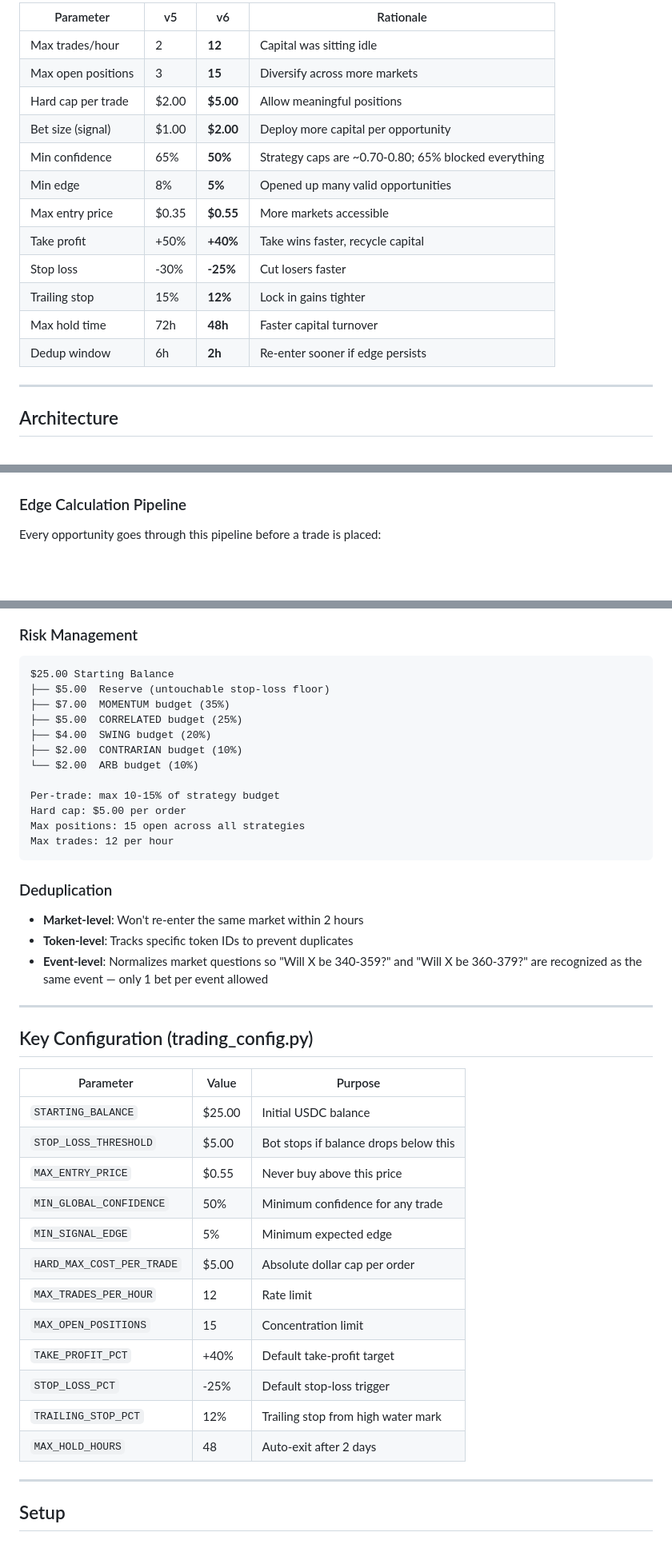
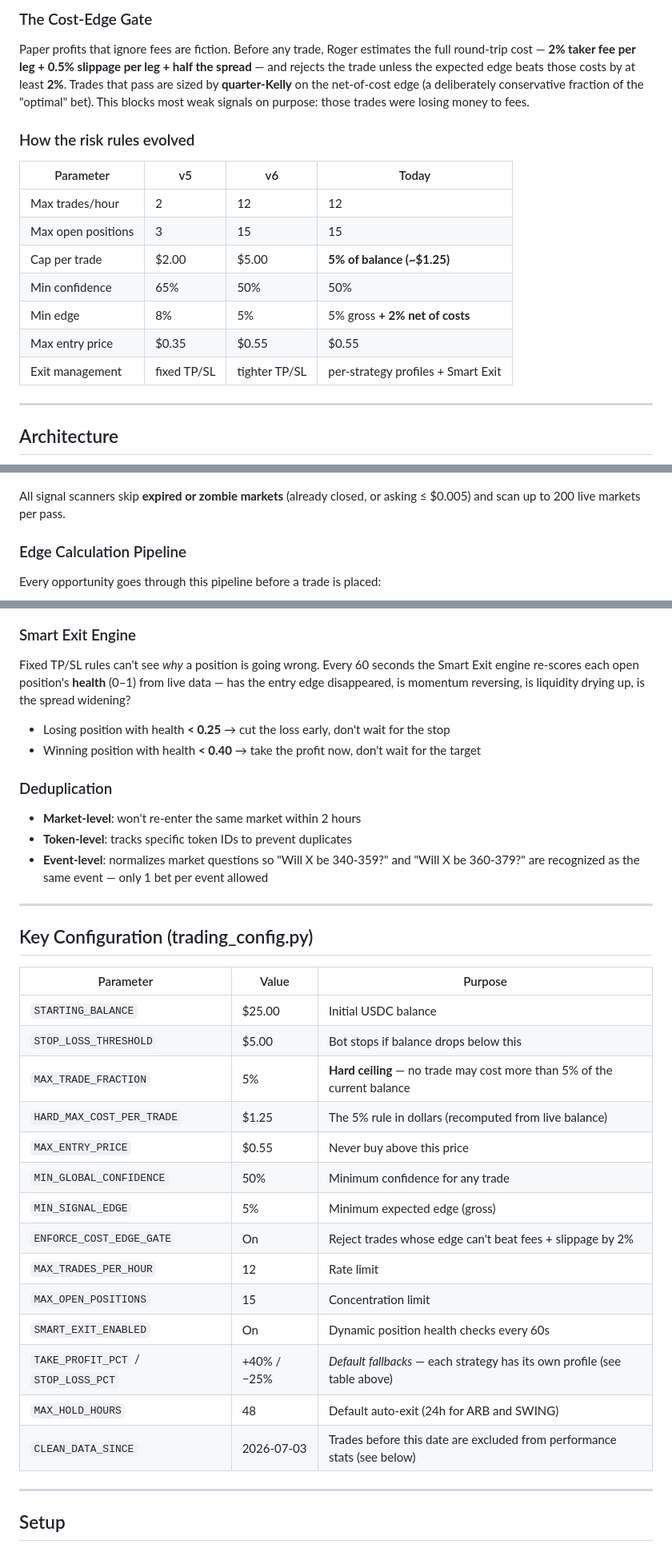
Before and after one commit to diegocrisafu/expense, a Markdown page: README.md, 3 parts joined by grey strips. Shown at 80% size. Drawn GitHub-style; blank space fills up the shorter version.

````diff
--- a/README.md
+++ b/README.md
@@ -56,19 +77,20 @@ graph LR
 ```
 
-| Parameter | v5 | v6 | Rationale |
+### The Cost-Edge Gate
+
+Paper profits that ignore fees are fiction. Before any trade, Roger estimates the full round-trip cost — **2% taker fee per leg + 0.5% slippage per leg + half the spread** — and rejects the trade unless the expected edge beats those costs by at least **2%**. Trades that pass are sized by **quarter-Kelly** on the net-of-cost edge (a deliberately conservative fraction of the "optimal" bet). This blocks most weak signals on purpose: those trades were losing money to fees.
+
+### How the risk rules evolved
+
+| Parameter | v5 | v6 | Today |
 |---|---|---|---|
-| Max trades/hour | 2 | **12** | Capital was sitting idle |
-| Max open positions | 3 | **15** | Diversify across more markets |
-| Hard cap per trade | $2.00 | **$5.00** | Allow meaningful positions |
-| Bet size (signal) | $1.00 | **$2.00** | Deploy more capital per opportunity |
-| Min confidence | 65% | **50%** | Strategy caps are ~0.70-0.80; 65% blocked everything |
-| Min edge | 8% | **5%** | Opened up many valid opportunities |
-| Max entry price | $0.35 | **$0.55** | More markets accessible |
-| Take profit | +50% | **+40%** | Take wins faster, recycle capital |
-| Stop loss | -30% | **-25%** | Cut losers faster |
-| Trailing stop | 15% | **12%** | Lock in gains tighter |
-| Max hold time | 72h | **48h** | Faster capital turnover |
-| Dedup window | 6h | **2h** | Re-enter sooner if edge persists |
+| Max trades/hour | 2 | 12 | 12 |
+| Max open positions | 3 | 15 | 15 |
+| Cap per trade | $2.00 | $5.00 | **5% of balance (~$1.25)** |
+| Min confidence | 65% | 50% | 50% |
+| Min edge | 8% | 5% | 5% gross **+ 2% net of costs** |
+| Max entry price | $0.35 | $0.55 | $0.55 |
+| Exit management | fixed TP/SL | tighter TP/SL | per-strategy profiles + Smart Exit |
 
 ---
 
@@ -160,6 +191,8 @@ flowchart TD
     EXEC --> LEARN["Feed outcome to<br/>Bayesian engine"]
     LEARN --> START
 ```
+
+All signal scanners skip **expired or zombie markets** (already closed, or asking ≤ $0.005) and scan up to 200 live markets per pass.
 
 ### Edge Calculation Pipeline
 
@@ -214,28 +248,18 @@ graph TB
     LOSE --> PAUSE
 ```
 
-### Risk Management
+### Smart Exit Engine
 
-```
-$25.00 Starting Balance
-├── $5.00  Reserve (untouchable stop-loss floor)
-├── $7.00  MOMENTUM budget (35%)
-├── $5.00  CORRELATED budget (25%)
-├── $4.00  SWING budget (20%)
-├── $2.00  CONTRARIAN budget (10%)
-└── $2.00  ARB budget (10%)
+Fixed TP/SL rules can't see *why* a position is going wrong. Every 60 seconds the Smart Exit engine re-scores each open position's **health** (0–1) from live data — has the entry edge disappeared, is momentum reversing, is liquidity drying up, is the spread widening?
 
-Per-trade: max 10-15% of strategy budget
-Hard cap: $5.00 per order
-Max positions: 15 open across all strategies
-Max trades: 12 per hour
-```
+- Losing position with health **< 0.25** → cut the loss early, don't wait for the stop
+- Winning position with health **< 0.40** → take the profit now, don't wait for the target
 
 ### Deduplication
 
-- **Market-level**: Won't re-enter the same market within 2 hours
-- **Token-level**: Tracks specific token IDs to prevent duplicates
-- **Event-level**: Normalizes market questions so "Will X be 340-359?" and "Will X be 360-379?" are recognized as the same event — only 1 bet per event allowed
+- **Market-level**: won't re-enter the same market within 2 hours
+- **Token-level**: tracks specific token IDs to prevent duplicates
+- **Event-level**: normalizes market questions so "Will X be 340-359?" and "Will X be 360-379?" are recognized as the same event — only 1 bet per event allowed
 
 ---
 
@@ -245,16 +269,18 @@ Max trades: 12 per hour
 |---|---|---|
 | `STARTING_BALANCE` | $25.00 | Initial USDC balance |
 | `STOP_LOSS_THRESHOLD` | $5.00 | Bot stops if balance drops below this |
+| `MAX_TRADE_FRACTION` | 5% | **Hard ceiling** — no trade may cost more than 5% of the current balance |
+| `HARD_MAX_COST_PER_TRADE` | $1.25 | The 5% rule in dollars (recomputed from live balance) |
 | `MAX_ENTRY_PRICE` | $0.55 | Never buy above this price |
 | `MIN_GLOBAL_CONFIDENCE` | 50% | Minimum confidence for any trade |
-| `MIN_SIGNAL_EDGE` | 5% | Minimum expected edge |
-| `HARD_MAX_COST_PER_TRADE` | $5.00 | Absolute dollar cap per order |
+| `MIN_SIGNAL_EDGE` | 5% | Minimum expected edge (gross) |
+| `ENFORCE_COST_EDGE_GATE` | On | Reject trades whose edge can't beat fees + slippage by 2% |
 | `MAX_TRADES_PER_HOUR` | 12 | Rate limit |
 | `MAX_OPEN_POSITIONS` | 15 | Concentration limit |
-| `TAKE_PROFIT_PCT` | +40% | Default take-profit target |
-| `STOP_LOSS_PCT` | -25% | Default stop-loss trigger |
-| `TRAILING_STOP_PCT` | 12% | Trailing stop from high water mark |
-| `MAX_HOLD_HOURS` | 48 | Auto-exit after 2 days |
+| `SMART_EXIT_ENABLED` | On | Dynamic position health checks every 60s |
+| `TAKE_PROFIT_PCT` / `STOP_LOSS_PCT` | +40% / −25% | *Default fallbacks* — each strategy has its own profile (see table above) |
+| `MAX_HOLD_HOURS` | 48 | Default auto-exit (24h for ARB and SWING) |
+| `CLEAN_DATA_SINCE` | 2026-07-03 | Trades before this date are excluded from performance stats (see below) |
 
 ---
 
````
Also changed, not shown: other parts of README.md (+98 -66 lines).
